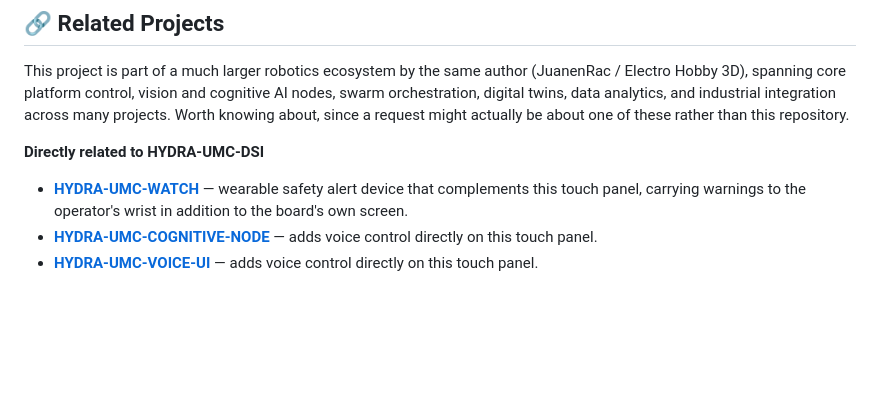
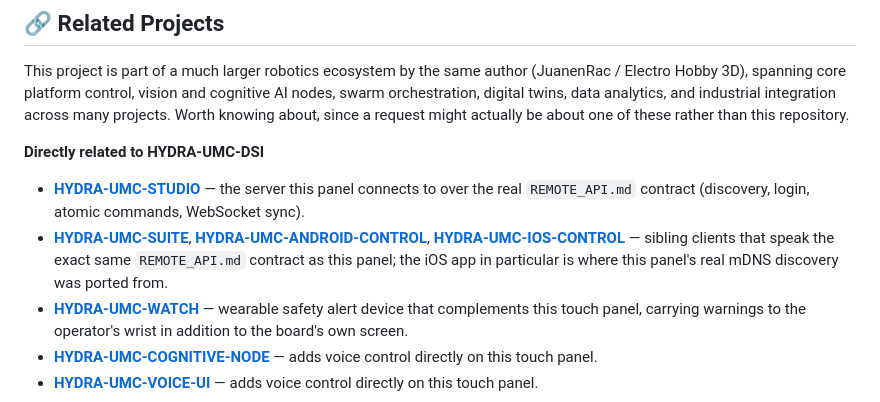
Before and after one commit to JuanenRac/HYDRA-UMC-DSI, a Markdown page: README.md, the part around the change. GitHub-like rendering; blank space fills up the shorter version.

Commit message:
docs: add STUDIO/SUITE/ANDROID-CONTROL/IOS-CONTROL to Directly Related
The overview already states this panel speaks the exact same
REMOTE_API.md contract as SUITE/ANDROID-CONTROL/IOS-CONTROL against a
running STUDIO server (and ported its mDNS discovery from the iOS app),
but Related Projects only surfaced the voice-control angle and left
these 4 buried in the generic Core Ecosystem list.

```diff
--- a/README.md
+++ b/README.md
@@ -148,6 +148,8 @@ HYDRA-UMC-DSI/
 This project is part of a much larger robotics ecosystem by the same author (JuanenRac / Electro Hobby 3D), spanning core platform control, vision and cognitive AI nodes, swarm orchestration, digital twins, data analytics, and industrial integration across many projects. Worth knowing about, since a request might actually be about one of these rather than this repository.
 
 **Directly related to HYDRA-UMC-DSI**
+- **[HYDRA-UMC-STUDIO](https://github.com/JuanenRac/HYDRA-UMC-STUDIO)** — the server this panel connects to over the real `REMOTE_API.md` contract (discovery, login, atomic commands, WebSocket sync).
+- **[HYDRA-UMC-SUITE](https://github.com/JuanenRac/HYDRA-UMC-SUITE)**, **[HYDRA-UMC-ANDROID-CONTROL](https://github.com/JuanenRac/HYDRA-UMC-ANDROID-CONTROL)**, **[HYDRA-UMC-IOS-CONTROL](https://github.com/JuanenRac/HYDRA-UMC-IOS-CONTROL)** — sibling clients that speak the exact same `REMOTE_API.md` contract as this panel; the iOS app in particular is where this panel's real mDNS discovery was ported from.
 - **[HYDRA-UMC-WATCH](https://github.com/JuanenRac/HYDRA-UMC-WATCH)** — wearable safety alert device that complements this touch panel, carrying warnings to the operator's wrist in addition to the board's own screen.
 - **[HYDRA-UMC-COGNITIVE-NODE](https://github.com/JuanenRac/HYDRA-UMC-COGNITIVE-NODE)** — adds voice control directly on this touch panel.
 - **[HYDRA-UMC-VOICE-UI](https://github.com/JuanenRac/HYDRA-UMC-VOICE-UI)** — adds voice control directly on this touch panel.
```
